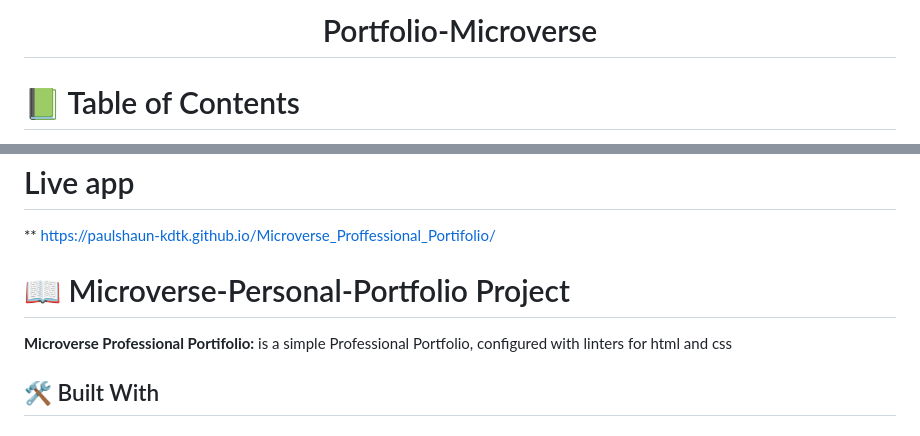
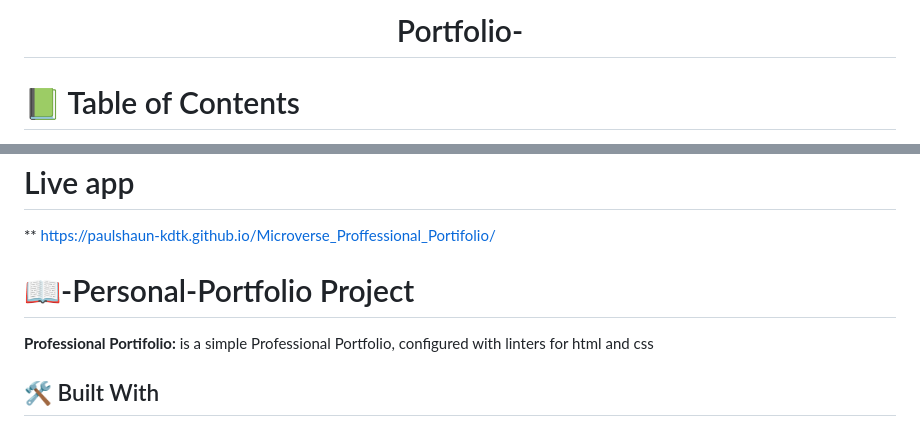
Before and after one commit to paulshaun-kdtk/Personal_Portifolio, a Markdown page: README.md, 2 parts joined by grey strips. Drawn GitHub-style.

```diff
--- a/README.md
+++ b/README.md
@@ -7,7 +7,7 @@
 
   <br/>
 
-# Portfolio-Microverse
+# Portfolio-
 
 
 </div>
@@ -42,9 +42,9 @@
 ** https://paulshaun-kdtk.github.io/Microverse_Proffessional_Portifolio/
 
 
-# 📖 Microverse-Personal-Portfolio Project <a name="about-project"></a>
+# 📖-Personal-Portfolio Project <a name="about-project"></a>
 
-**Microverse Professional Portifolio:** is a simple Professional Portfolio, configured with linters for html and css
+**Professional Portifolio:** is a simple Professional Portfolio, configured with linters for html and css
 
 ## 🛠 Built With <a name="built-with"></a>
 
```
